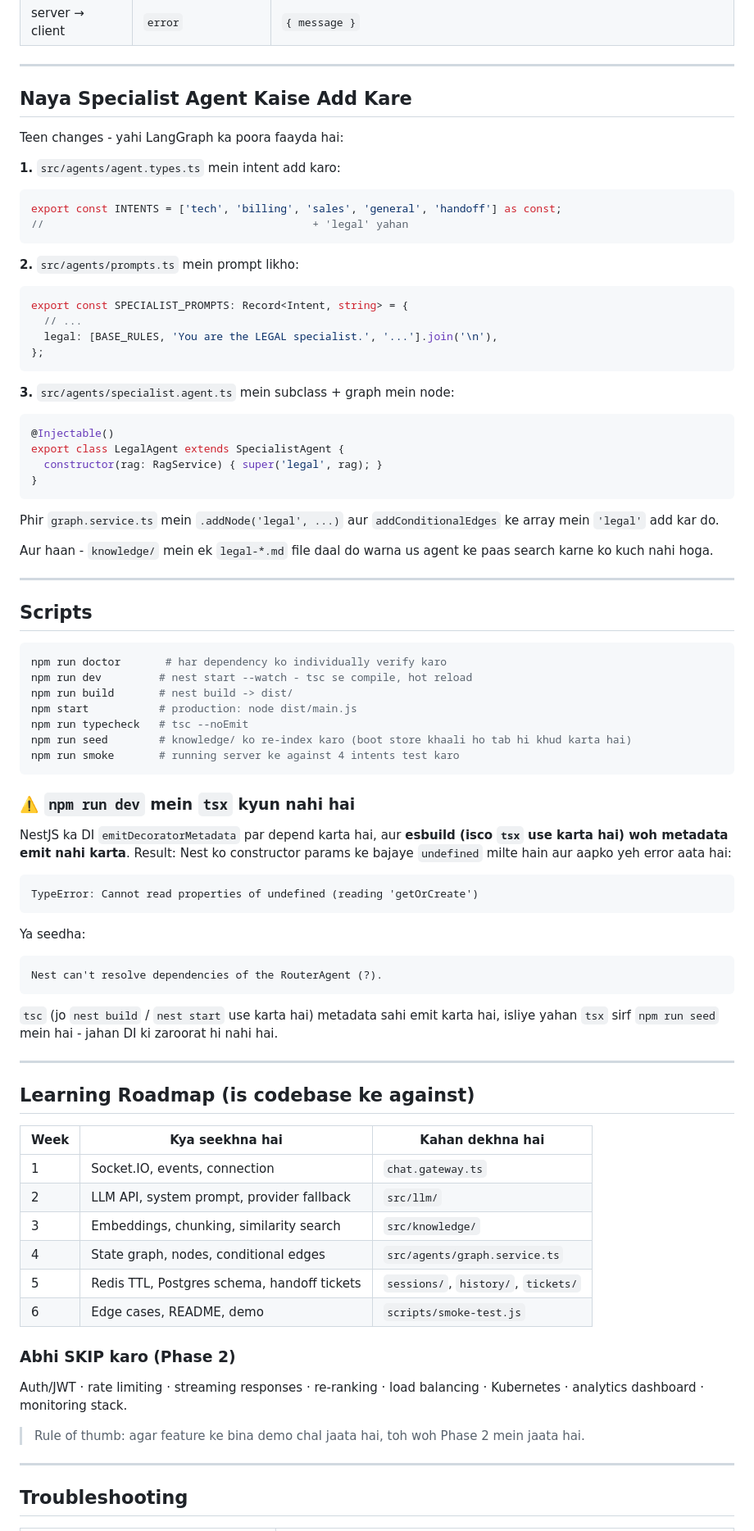
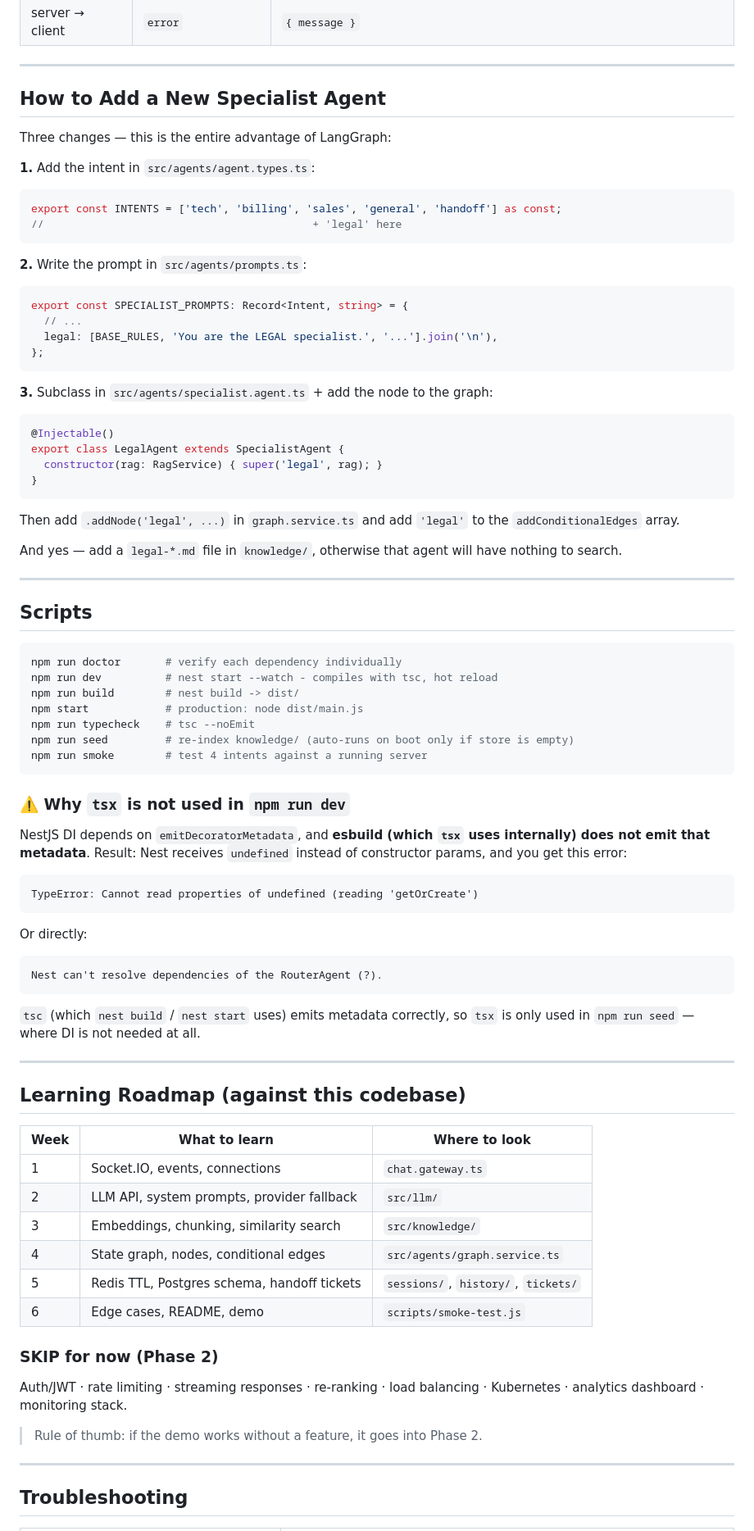
Before and after one commit to kanishk466/Multi-Agent-Customer-Support-System, a Markdown page: README.md, the part around one of its changes. Shown at 82% size. Drawn GitHub-style.

````diff
--- a/README.md
+++ b/README.md
@@ -230,17 +209,17 @@ User: "Try clearing your browser cache first..."
 
 ---
 
-## Naya Specialist Agent Kaise Add Kare
+## How to Add a New Specialist Agent
 
-Teen changes - yahi LangGraph ka poora faayda hai:
+Three changes — this is the entire advantage of LangGraph:
 
-**1.** `src/agents/agent.types.ts` mein intent add karo:
+**1.** Add the intent in `src/agents/agent.types.ts`:
 ```ts
 export const INTENTS = ['tech', 'billing', 'sales', 'general', 'handoff'] as const;
-//                                          + 'legal' yahan
+//                                          + 'legal' here
 ```
 
-**2.** `src/agents/prompts.ts` mein prompt likho:
+**2.** Write the prompt in `src/agents/prompts.ts`:
 ```ts
 export const SPECIALIST_PROMPTS: Record<Intent, string> = {
   // ...
@@ -248,74 +227,65 @@ export const SPECIALIST_PROMPTS: Record<Intent, string> = {
 };
 ```
 
-**3.** `src/agents/specialist.agent.ts` mein subclass + graph mein node:
+**3.** Subclass in `src/agents/specialist.agent.ts` + add the node to the graph:
 ```ts
 @Injectable()
 export class LegalAgent extends SpecialistAgent {
   constructor(rag: RagService) { super('legal', rag); }
 }
 ```
-Phir `graph.service.ts` mein `.addNode('legal', ...)` aur
-`addConditionalEdges` ke array mein `'legal'` add kar do.
+Then add `.addNode('legal', ...)` in `graph.service.ts` and add `'legal'` to the `addConditionalEdges` array.
 
-Aur haan - `knowledge/` mein ek `legal-*.md` file daal do warna us agent ke
-paas search karne ko kuch nahi hoga.
+And yes — add a `legal-*.md` file in `knowledge/`, otherwise that agent will have nothing to search.
 
 ---
 
 ## Scripts
 
 ```bash
-npm run doctor       # har dependency ko individually verify karo
-npm run dev         # nest start --watch - tsc se compile, hot reload
-npm run build       # nest build -> dist/
-npm start           # production: node dist/main.js
-npm run typecheck   # tsc --noEmit
-npm run seed        # knowledge/ ko re-index karo (boot store khaali ho tab hi khud karta hai)
-npm run smoke       # running server ke against 4 intents test karo
+npm run doctor       # verify each dependency individually
+npm run dev          # nest start --watch - compiles with tsc, hot reload
+npm run build        # nest build -> dist/
+npm start            # production: node dist/main.js
+npm run typecheck    # tsc --noEmit
+npm run seed         # re-index knowledge/ (auto-runs on boot only if store is empty)
+npm run smoke        # test 4 intents against a running server
 ```
 
-### ⚠️ `npm run dev` mein `tsx` kyun nahi hai
+### ⚠️ Why `tsx` is not used in `npm run dev`
 
-NestJS ka DI `emitDecoratorMetadata` par depend karta hai, aur **esbuild
-(isco `tsx` use karta hai) woh metadata emit nahi karta**. Result: Nest ko
-constructor params ke bajaye `undefined` milte hain aur aapko yeh error
-aata hai:
+NestJS DI depends on `emitDecoratorMetadata`, and **esbuild (which `tsx` uses internally) does not emit that metadata**. Result: Nest receives `undefined` instead of constructor params, and you get this error:
 
 ```
 TypeError: Cannot read properties of undefined (reading 'getOrCreate')
 ```
 
-Ya seedha:
+Or directly:
 
 ```
 Nest can't resolve dependencies of the RouterAgent (?).
 ```
 
-`tsc` (jo `nest build` / `nest start` use karta hai) metadata sahi emit
-karta hai, isliye yahan `tsx` sirf `npm run seed` mein hai - jahan DI ki
-zaroorat hi nahi hai.
+`tsc` (which `nest build` / `nest start` uses) emits metadata correctly, so `tsx` is only used in `npm run seed` — where DI is not needed at all.
 
 ---
 
-## Learning Roadmap (is codebase ke against)
+## Learning Roadmap (against this codebase)
 
-| Week | Kya seekhna hai | Kahan dekhna hai |
+| Week | What to learn | Where to look |
 |---|---|---|
-| 1 | Socket.IO, events, connection | `chat.gateway.ts` |
-| 2 | LLM API, system prompt, provider fallback | `src/llm/` |
+| 1 | Socket.IO, events, connections | `chat.gateway.ts` |
+| 2 | LLM API, system prompts, provider fallback | `src/llm/` |
 | 3 | Embeddings, chunking, similarity search | `src/knowledge/` |
 | 4 | State graph, nodes, conditional edges | `src/agents/graph.service.ts` |
 | 5 | Redis TTL, Postgres schema, handoff tickets | `sessions/`, `history/`, `tickets/` |
 | 6 | Edge cases, README, demo | `scripts/smoke-test.js` |
 
-### Abhi SKIP karo (Phase 2)
+### SKIP for now (Phase 2)
 
-Auth/JWT · rate limiting · streaming responses · re-ranking · load
-balancing · Kubernetes · analytics dashboard · monitoring stack.
+Auth/JWT · rate limiting · streaming responses · re-ranking · load balancing · Kubernetes · analytics dashboard · monitoring stack.
 
-> Rule of thumb: agar feature ke bina demo chal jaata hai, toh woh Phase 2
-> mein jaata hai.
+> Rule of thumb: if the demo works without a feature, it goes into Phase 2.
 
 ---
 
````
Also changed, not shown: other parts of README.md (+51 -72 lines).
